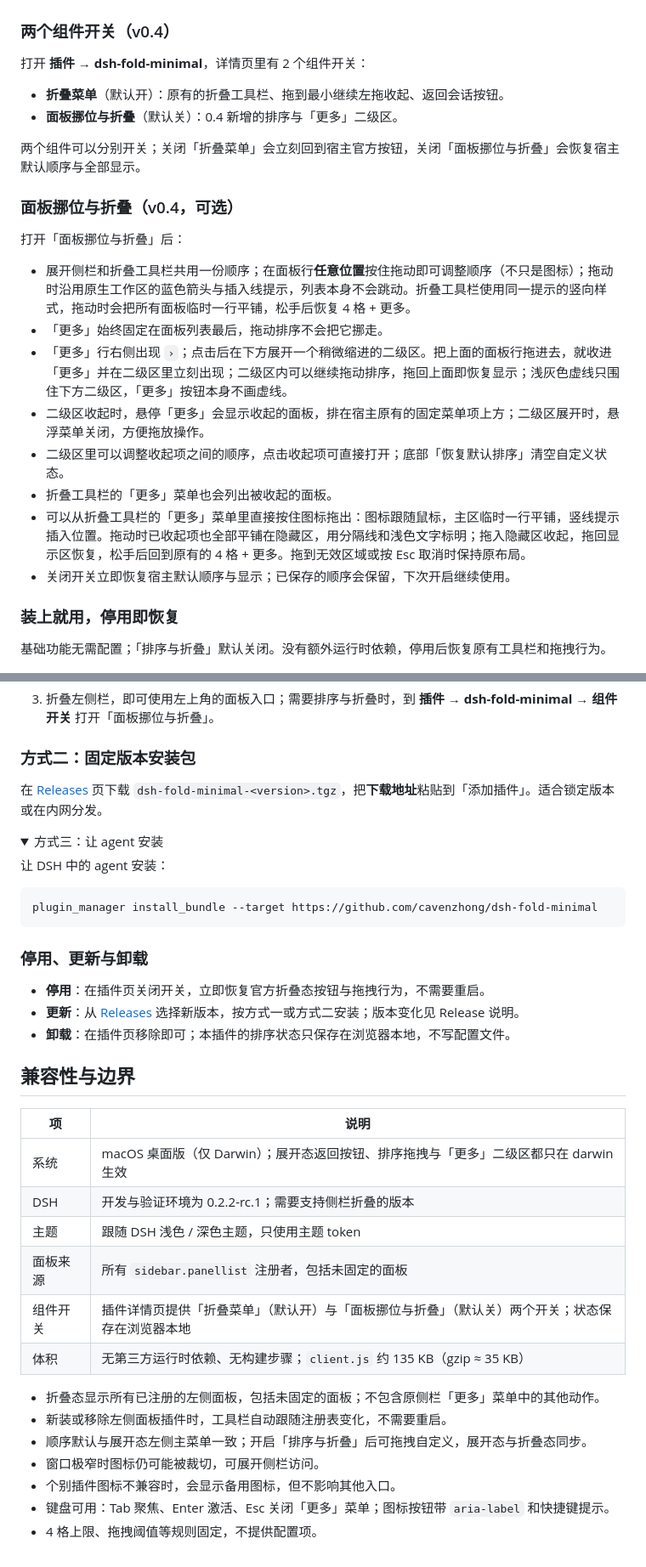
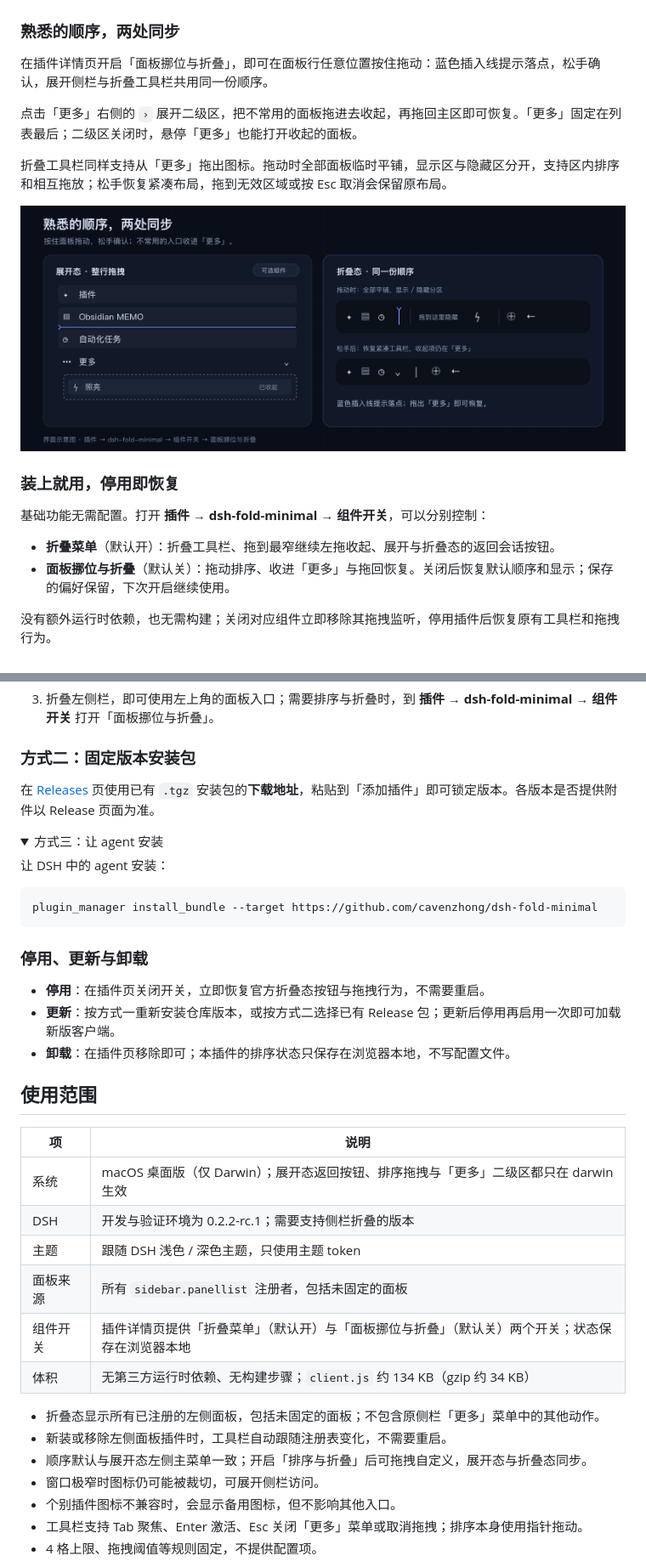
Before and after one commit to cavenzhong/dsh-fold-minimal, a Markdown page: README.md, 2 parts joined by grey strips. Shown at 85% size. Rendered like a GitHub page; pictures changed too: assets/reorder-fold.png (added); folded sections open.

```diff
--- a/README.md
+++ b/README.md
@@ -34,31 +32,24 @@ macOS 桌面版 · 插件设置里有 2 个组件开关 · 零额外依赖 · [
 
 ![会话中不显示返回按钮；打开面板后，新建会话右侧出现返回会话按钮](assets/states.png)
 
-### 两个组件开关（v0.4）
+### 熟悉的顺序，两处同步
 
-打开 **插件 → dsh-fold-minimal**，详情页里有 2 个组件开关：
+在插件详情页开启「面板挪位与折叠」，即可在面板行任意位置按住拖动：蓝色插入线提示落点，松手确认，展开侧栏与折叠工具栏共用同一份顺序。
 
-- **折叠菜单**（默认开）：原有的折叠工具栏、拖到最小继续左拖收起、返回会话按钮。
-- **面板挪位与折叠**（默认关）：0.4 新增的排序与「更多」二级区。
+点击「更多」右侧的 `›` 展开二级区，把不常用的面板拖进去收起，再拖回主区即可恢复。「更多」固定在列表最后；二级区关闭时，悬停「更多」也能打开收起的面板。
 
-两个组件可以分别开关；关闭「折叠菜单」会立刻回到宿主官方按钮，关闭「面板挪位与折叠」会恢复宿主默认顺序与全部显示。
+折叠工具栏同样支持从「更多」拖出图标。拖动时全部面板临时平铺，显示区与隐藏区分开，支持区内排序和相互拖放；松手恢复紧凑布局，拖到无效区域或按 Esc 取消会保留原布局。
 
-### 面板挪位与折叠（v0.4，可选）
-
-打开「面板挪位与折叠」后：
-
-- 展开侧栏和折叠工具栏共用一份顺序；在面板行**任意位置**按住拖动即可调整顺序（不只是图标）；拖动时沿用原生工作区的蓝色箭头与插入线提示，列表本身不会跳动。折叠工具栏使用同一提示的竖向样式，拖动时会把所有面板临时一行平铺，松手后恢复 4 格 + 更多。
-- 「更多」始终固定在面板列表最后，拖动排序不会把它挪走。
-- 「更多」行右侧出现 `›`；点击后在下方展开一个稍微缩进的二级区。把上面的面板行拖进去，就收进「更多」并在二级区里立刻出现；二级区内可以继续拖动排序，拖回上面即恢复显示；浅灰色虚线只围住下方二级区，「更多」按钮本身不画虚线。
-- 二级区收起时，悬停「更多」会显示收起的面板，排在宿主原有的固定菜单项上方；二级区展开时，悬浮菜单关闭，方便拖放操作。
-- 二级区里可以调整收起项之间的顺序，点击收起项可直接打开；底部「恢复默认排序」清空自定义状态。
-- 折叠工具栏的「更多」菜单也会列出被收起的面板。
-- 可以从折叠工具栏的「更多」菜单里直接按住图标拖出：图标跟随鼠标，主区临时一行平铺，竖线提示插入位置。拖动时已收起项也全部平铺在隐藏区，用分隔线和浅色文字标明；拖入隐藏区收起，拖回显示区恢复，松手后回到原有的 4 格 + 更多。拖到无效区域或按 Esc 取消时保持原布局。
-- 关闭开关立即恢复宿主默认顺序与显示；已保存的顺序会保留，下次开启继续使用。
+![展开侧栏整行拖动排序、更多下方收起面板；折叠工具栏拖动时分为显示与隐藏两区，松手恢复紧凑布局](assets/reorder-fold.png)
 
 ### 装上就用，停用即恢复
 
-基础功能无需配置；「排序与折叠」默认关闭。没有额外运行时依赖，停用后恢复原有工具栏和拖拽行为。
+基础功能无需配置。打开 **插件 → dsh-fold-minimal → 组件开关**，可以分别控制：
+
+- **折叠菜单**（默认开）：折叠工具栏、拖到最窄继续左拖收起、展开与折叠态的返回会话按钮。
+- **面板挪位与折叠**（默认关）：拖动排序、收进「更多」与拖回恢复。关闭后恢复默认顺序和显示；保存的偏好保留，下次开启继续使用。
+
+没有额外运行时依赖，也无需构建；关闭对应组件立即移除其拖拽监听，停用插件后恢复原有工具栏和拖拽行为。
 
 ![无需配置、无额外运行时依赖，停用后恢复原有工具栏和拖拽行为](assets/lightweight.png)
 
@@ -79,7 +70,7 @@ macOS 桌面版 · 插件设置里有 2 个组件开关 · 零额外依赖 · [
 
 ### 方式二：固定版本安装包
 
-在 [Releases](https://github.com/cavenzhong/dsh-fold-minimal/releases) 页下载 `dsh-fold-minimal-<version>.tgz`，把**下载地址**粘贴到「添加插件」。适合锁定版本或在内网分发。
+在 [Releases](https://github.com/cavenzhong/dsh-fold-minimal/releases) 页使用已有 `.tgz` 安装包的**下载地址**，粘贴到「添加插件」即可锁定版本。各版本是否提供附件以 Release 页面为准。
 
 <details>
 <summary>方式三：让 agent 安装</summary>
@@ -95,10 +86,10 @@ plugin_manager install_bundle --target https://github.com/cavenzhong/dsh-fold-mi
 ### 停用、更新与卸载
 
 - **停用**：在插件页关闭开关，立即恢复官方折叠态按钮与拖拽行为，不需要重启。
-- **更新**：从 [Releases](https://github.com/cavenzhong/dsh-fold-minimal/releases) 选择新版本，按方式一或方式二安装；版本变化见 Release 说明。
+- **更新**：按方式一重新安装仓库版本，或按方式二选择已有 Release 包；更新后停用再启用一次即可加载新版客户端。
 - **卸载**：在插件页移除即可；本插件的排序状态只保存在浏览器本地，不写配置文件。
 
-## 兼容性与边界
+## 使用范围
 
 | 项 | 说明 |
 |---|---|
@@ -107,13 +98,13 @@ plugin_manager install_bundle --target https://github.com/cavenzhong/dsh-fold-mi
 | 主题 | 跟随 DSH 浅色 / 深色主题，只使用主题 token |
 | 面板来源 | 所有 `sidebar.panellist` 注册者，包括未固定的面板 |
 | 组件开关 | 插件详情页提供「折叠菜单」（默认开）与「面板挪位与折叠」（默认关）两个开关；状态保存在浏览器本地 |
-| 体积 | 无第三方运行时依赖、无构建步骤；`client.js` 约 135 KB（gzip ≈ 35 KB） |
+| 体积 | 无第三方运行时依赖、无构建步骤；`client.js` 约 134 KB（gzip 约 34 KB） |
 
 - 折叠态显示所有已注册的左侧面板，包括未固定的面板；不包含原侧栏「更多」菜单中的其他动作。
 - 新装或移除左侧面板插件时，工具栏自动跟随注册表变化，不需要重启。
 - 顺序默认与展开态左侧主菜单一致；开启「排序与折叠」后可拖拽自定义，展开态与折叠态同步。
 - 窗口极窄时图标仍可能被裁切，可展开侧栏访问。
 - 个别插件图标不兼容时，会显示备用图标，但不影响其他入口。
-- 键盘可用：Tab 聚焦、Enter 激活、Esc 关闭「更多」菜单；图标按钮带 `aria-label` 和快捷键提示。
+- 工具栏支持 Tab 聚焦、Enter 激活、Esc 关闭「更多」菜单或取消拖拽；排序本身使用指针拖动。
 - 4 格上限、拖拽阈值等规则固定，不提供配置项。
 
```
Also changed, not shown: other parts of README.md (+8 -6 lines), docs/CODE_REVIEW.md (added, +57 -0 lines), docs/TECHNICAL.md (+8 -3 lines), 4 other files.
